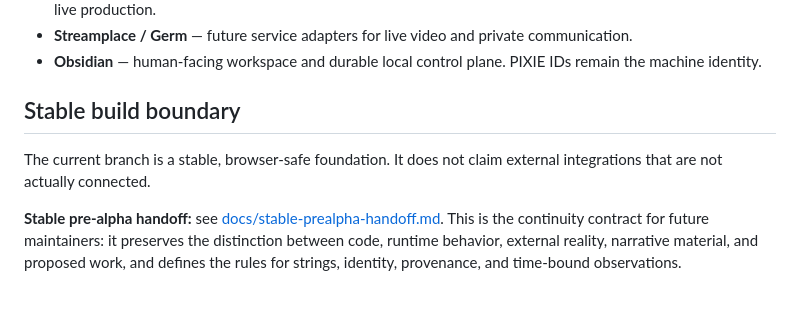
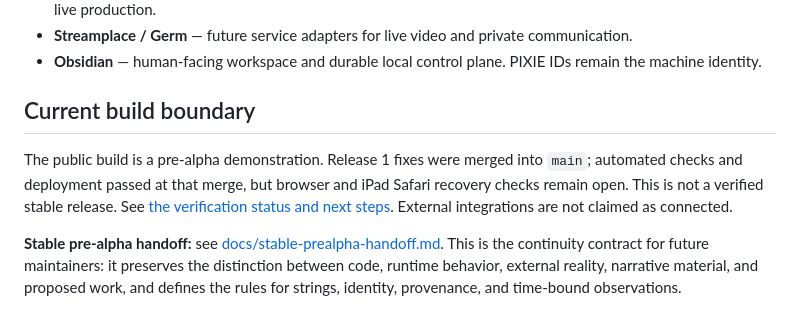
Before and after one commit to ibloud/pixie-creator-os, a Markdown page: README.md, the part around the change. Drawn GitHub-style.

Commit message:
Document pre-alpha verification status and story work boundary

```diff
--- a/README.md
+++ b/README.md
@@ -19,9 +19,9 @@ PIXIE Creator OS is a Loptr Lab / Dominique Devereaux product. Charlie J is not
 - **Streamplace / Germ** — future service adapters for live video and private communication.
 - **Obsidian** — human-facing workspace and durable local control plane. PIXIE IDs remain the machine identity.
 
-## Stable build boundary
+## Current build boundary
 
-The current branch is a stable, browser-safe foundation. It does not claim external integrations that are not actually connected.
+The public build is a pre-alpha demonstration. Release 1 fixes were merged into `main`; automated checks and deployment passed at that merge, but browser and iPad Safari recovery checks remain open. This is not a verified stable release. See [the verification status and next steps](docs/current-verification-status.md). External integrations are not claimed as connected.
 
 **Stable pre-alpha handoff:** see [docs/stable-prealpha-handoff.md](docs/stable-prealpha-handoff.md). This is the continuity contract for future maintainers: it preserves the distinction between code, runtime behavior, external reality, narrative material, and proposed work, and defines the rules for strings, identity, provenance, and time-bound observations.
 
```
